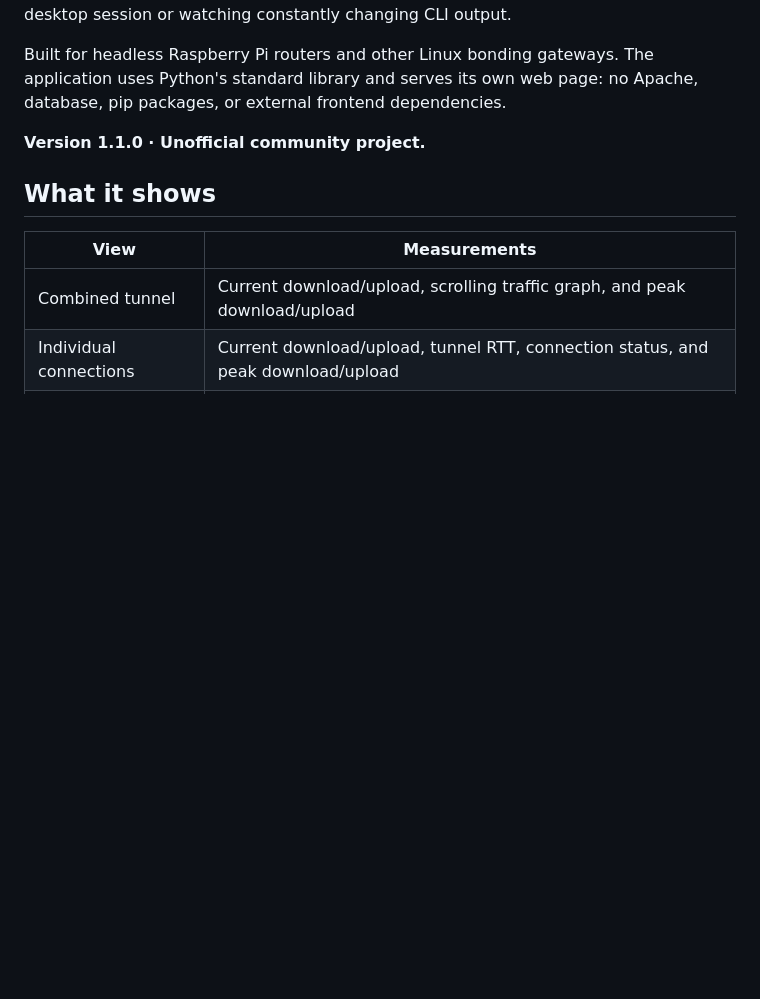
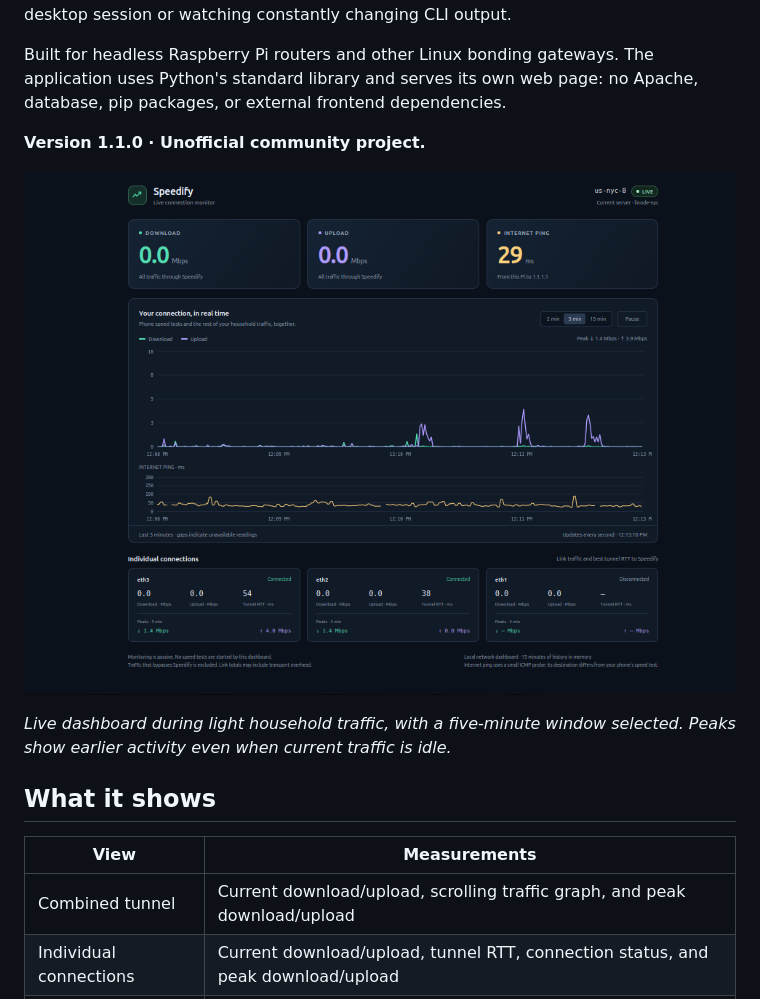
Before and after one commit to rotes-motorrad/speedify-lan-dashboard, a Markdown page: README.md, the part around the change. Rendered like a GitHub page; pictures changed too: docs/images/dashboard.png (added); blank space fills up the shorter version.

Commit message:
Add live dashboard screenshot to README

```diff
--- a/README.md
+++ b/README.md
@@ -5,6 +5,10 @@ A lightweight, read-only web dashboard for a Linux machine running Speedify. See
 Built for headless Raspberry Pi routers and other Linux bonding gateways. The application uses Python's standard library and serves its own web page: no Apache, database, pip packages, or external frontend dependencies.
 
 **Version 1.1.0 · Unofficial community project.**
+
+![Speedify LAN Dashboard showing live throughput, internet ping, and individual connection peaks](docs/images/dashboard.png)
+
+*Live dashboard during light household traffic, with a five-minute window selected. Peaks show earlier activity even when current traffic is idle.*
 
 ## What it shows
 
```
